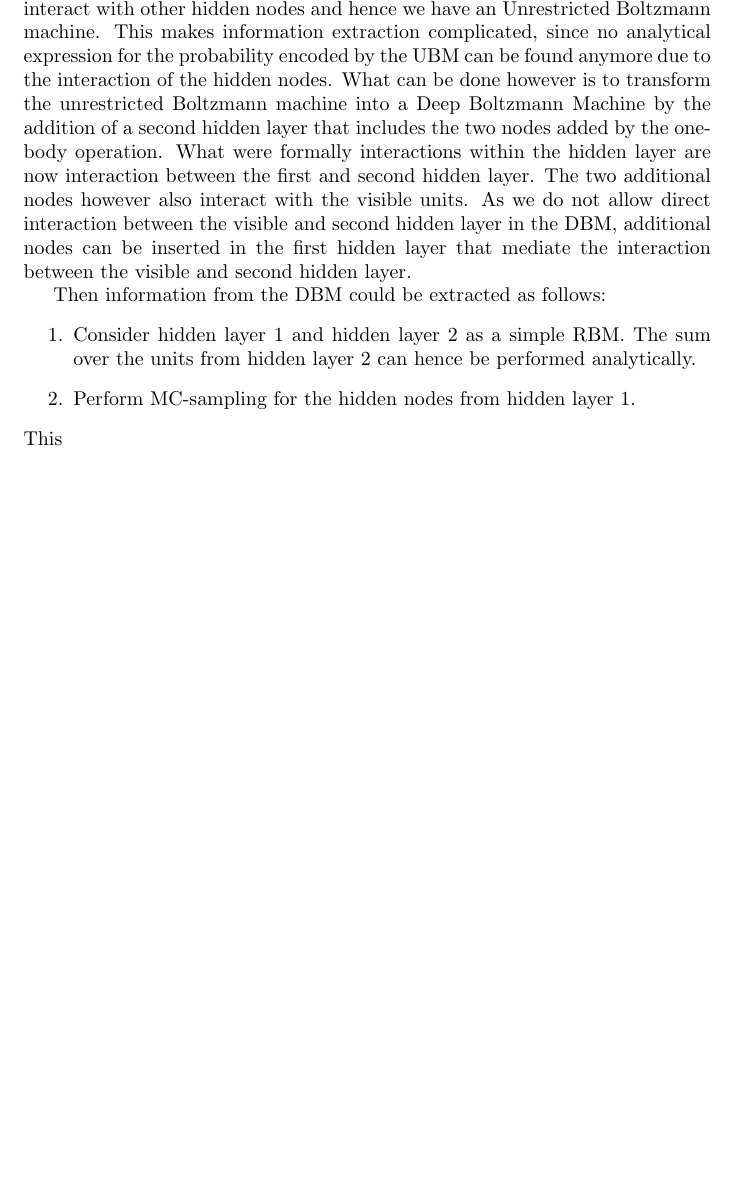
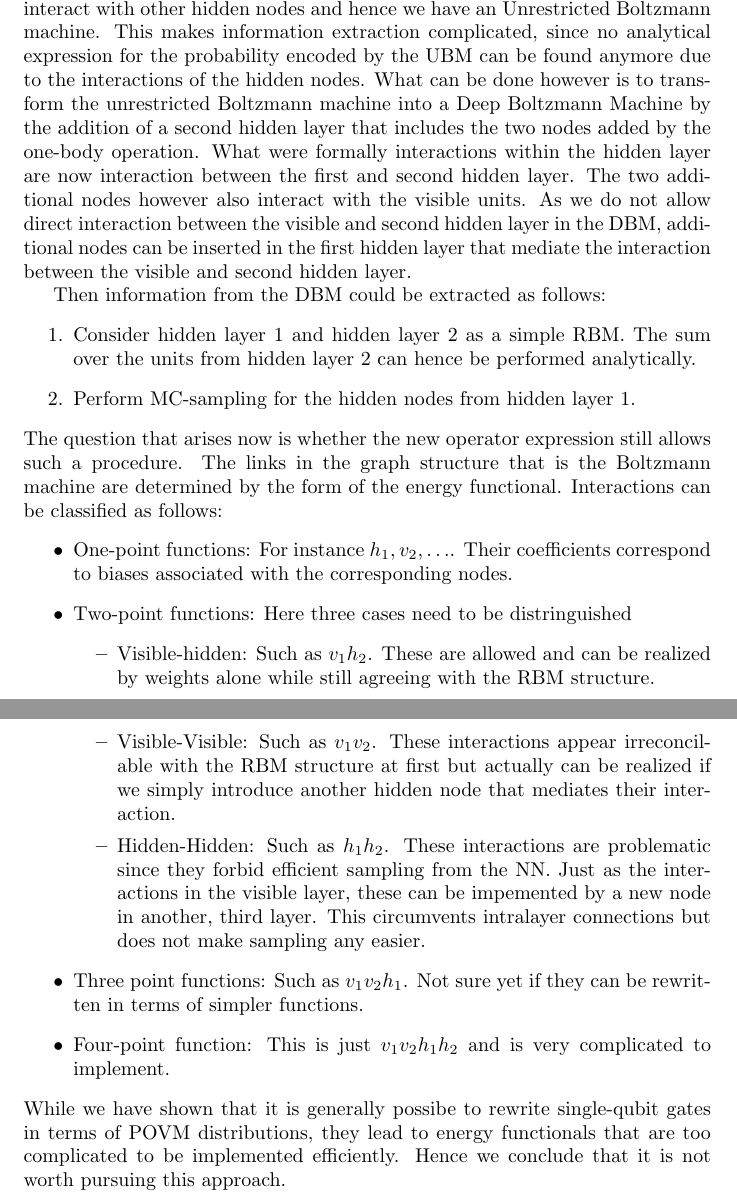
Before and after one commit to MEpp169/Thesis, a LaTeX document (LaTeX Files/new_node_RBM.tex): part of page 3 of 3 before the commit and two parts of pages 3 and 4 of 4 after it, the two joined at a grey line, cut so that both start at the same text, the shorter picture padded with empty space. Compiled offline with pdfLaTeX.

Commit message:
finished RBM section

```diff
--- a/LaTeX Files/new_node_RBM.tex
+++ b/LaTeX Files/new_node_RBM.tex
@@ -135,7 +135,7 @@ than 1 for the case of spin operators) additional hidden nodes. These interact
 with other hidden nodes and hence we have an Unrestricted Boltzmann machine.
 This makes information extraction complicated, since no analytical expression
 for the probability encoded by the UBM can be found anymore due to the
-interaction of the hidden nodes. What can be done however is to transform the
+interactions of the hidden nodes. What can be done however is to transform the
 unrestricted Boltzmann machine into a Deep Boltzmann Machine by the addition of
 a second hidden layer that includes the two nodes added by the one-body
 operation. What were formally interactions within the hidden layer are now
@@ -150,6 +150,33 @@ Then information from the DBM could be extracted as follows:
   the units from hidden layer 2 can hence be performed analytically.
   \item Perform MC-sampling for the hidden nodes from hidden layer 1.
 \end{enumerate}
-This
-
+The question that arises now is whether the new operator expression still allows
+such a procedure. The links in the graph structure that is the Boltzmann machine
+are determined by the form of the energy functional. Interactions can be
+classified as follows:
+\begin{itemize}
+  \item One-point functions: For instance $h_1, v_2, \hdots$. Their coefficients
+  correspond to biases associated with the corresponding nodes.
+  \item Two-point functions: Here three cases need to be distringuished
+  \begin{itemize}
+    \item Visible-hidden: Such as $v_1h_2$. These are allowed and can be realized
+    by weights alone while still agreeing with the RBM structure.
+    \item Visible-Visible: Such as $v_1v_2$. These interactions appear
+    irreconcilable with the RBM structure at first but actually can be realized
+    if we simply introduce another hidden node that mediates their interaction.
+    \item Hidden-Hidden: Such as $h_1h_2$. These interactions are problematic
+    since they forbid efficient sampling from the NN. Just as the interactions
+    in the visible layer, these can be impemented by a new node in another,
+    third layer. This circumvents intralayer connections but does not make
+    sampling any easier.
+  \end{itemize}
+  \item Three point functions: Such as $v_1v_2h_1$. Not sure yet if they can be
+  rewritten in terms of simpler functions.
+  \item Four-point function: This is just $v_1v_2h_1h_2$ and is very complicated
+  to implement.
+\end{itemize}
+While we have shown that it is generally possibe to rewrite single-qubit gates
+in terms of POVM distributions, they lead to energy functionals that are too
+complicated to be implemented efficiently. Hence we conclude that it is not
+worth pursuing this approach.
 \end{document}
```
Also changed, not shown: LaTeX Files/new_node_RBM.pdf, 2 other files.
